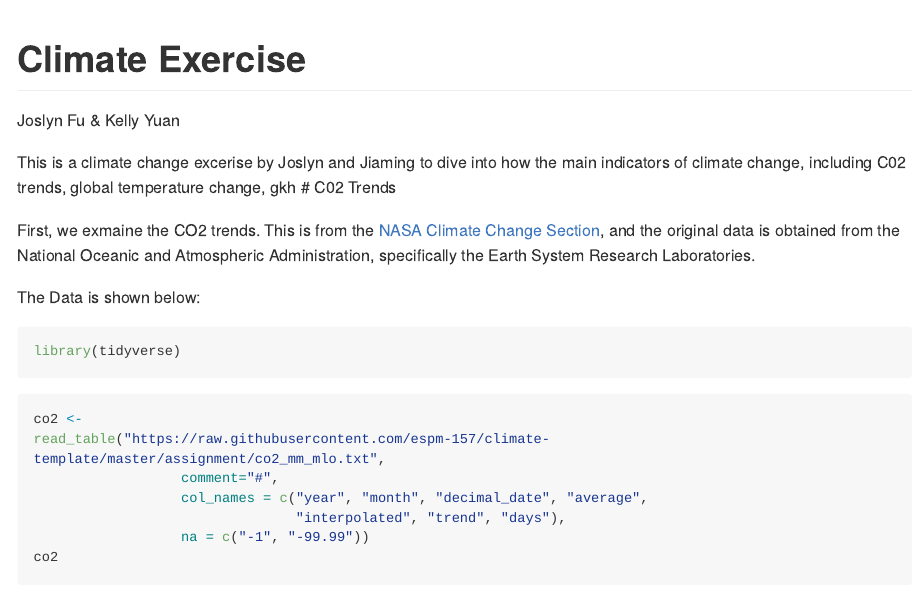
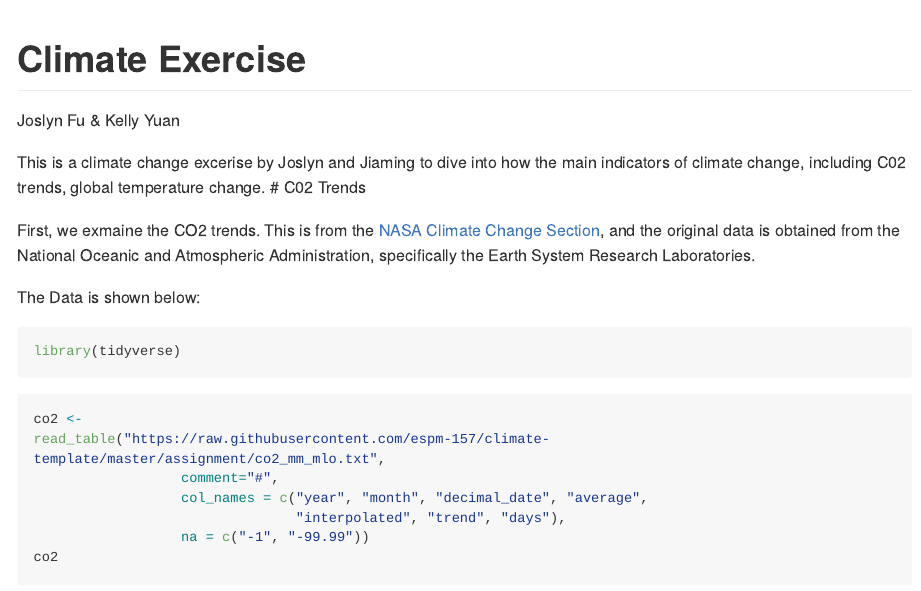
Before and after one commit to JoslynFu/Climate-Analysis, an R Markdown document (assignment/climate.Rmd): the page in a window 1100 px wide, from its top. Rendered offline with R 4.5, knitr and Pandoc, with nearby package versions; some code elsewhere in the file could not run offline; long lines of code are wrapped.

Commit message:
Try inclass

```diff
--- a/assignment/climate.Rmd
+++ b/assignment/climate.Rmd
@@ -5,8 +5,7 @@ output: github_document
 ---
 
 
-This is a climate change excerise by Joslyn and Jiaming to dive into how the main indicators of climate change, including C02 trends, global temperature change,
-gkh
+This is a climate change excerise by Joslyn and Jiaming to dive into how the main indicators of climate change, including C02 trends, global temperature change.
 # C02 Trends
 
 First, we exmaine the CO2 trends.
```
